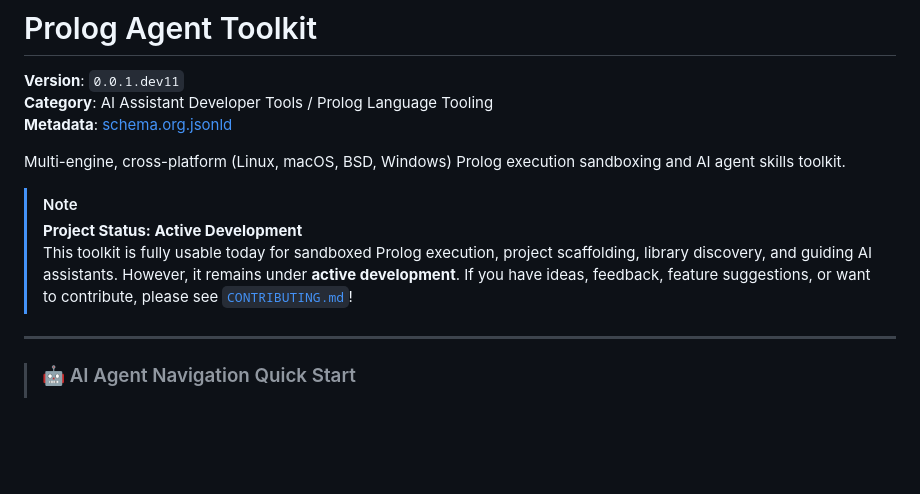
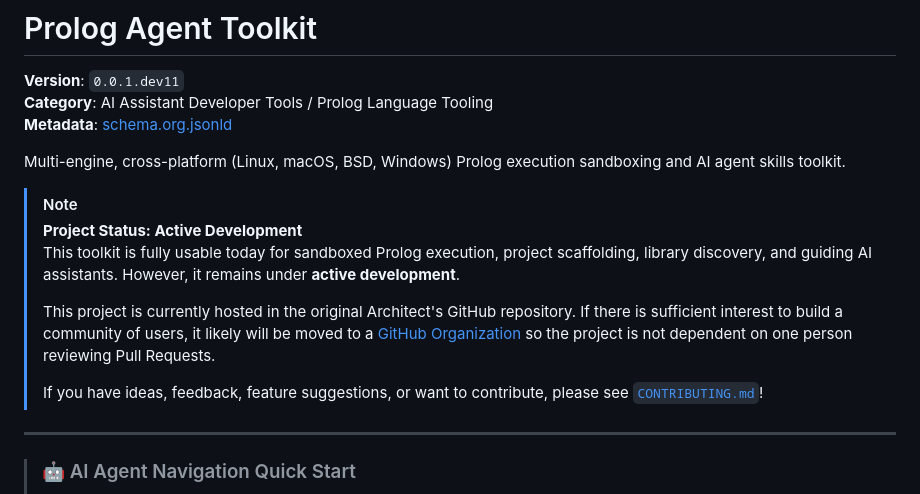
Before and after one commit to dougransom/prolog-agent-toolkit, a Markdown page: README.md, the part around the change. Drawn GitHub-style; blank space fills up the shorter version.

Commit message:
docs: note GitHub Organization transition plan in README.md

```diff
--- a/README.md
+++ b/README.md
@@ -8,7 +8,11 @@ Multi-engine, cross-platform (Linux, macOS, BSD, Windows) Prolog execution sandb
 
 > [!NOTE]
 > **Project Status: Active Development**
-> This toolkit is fully usable today for sandboxed Prolog execution, project scaffolding, library discovery, and guiding AI assistants. However, it remains under **active development**. If you have ideas, feedback, feature suggestions, or want to contribute, please see [`CONTRIBUTING.md`](file:///home/doug/code/prolog-agent-toolkit/CONTRIBUTING.md)!
+> This toolkit is fully usable today for sandboxed Prolog execution, project scaffolding, library discovery, and guiding AI assistants. However, it remains under **active development**.
+>
+> This project is currently hosted in the original Architect's GitHub repository. If there is sufficient interest to build a community of users, it likely will be moved to a [GitHub Organization](https://docs.github.com/en/organizations/collaborating-with-groups-in-organizations/about-organizations) so the project is not dependent on one person reviewing Pull Requests.
+>
+> If you have ideas, feedback, feature suggestions, or want to contribute, please see [`CONTRIBUTING.md`](file:///home/doug/code/prolog-agent-toolkit/CONTRIBUTING.md)!
 
 ---
 
```
